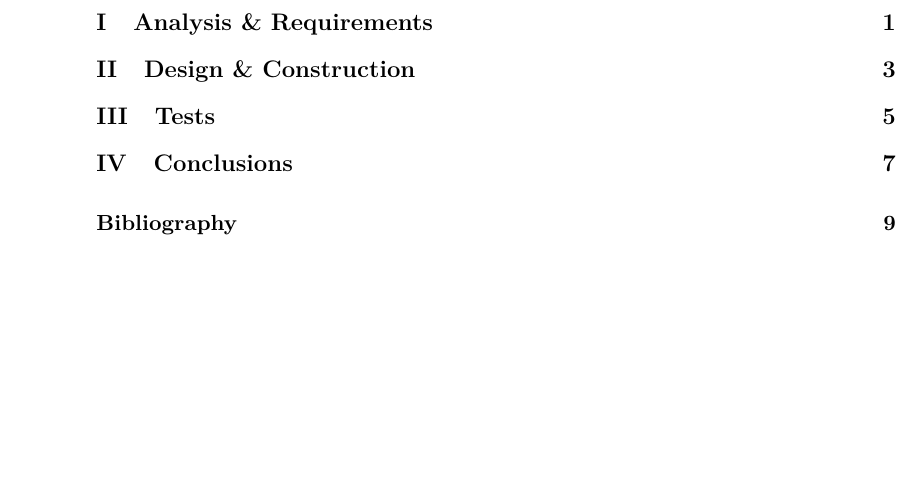
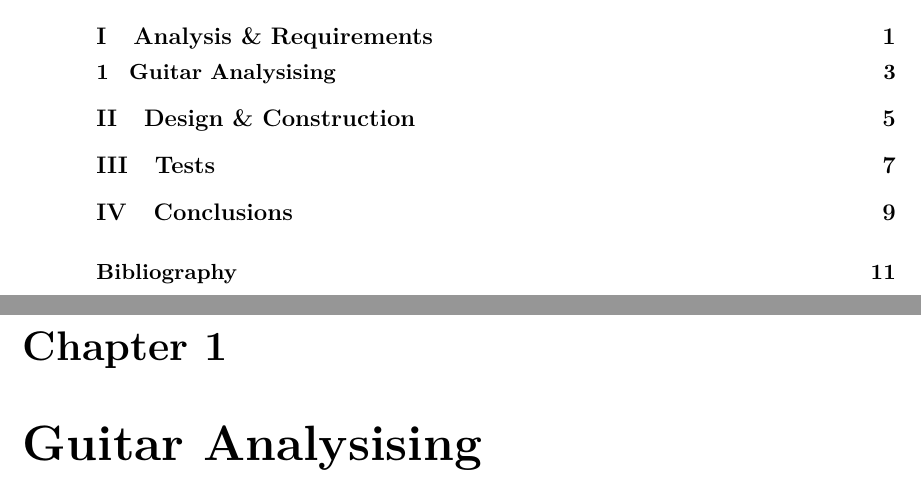
Before and after one commit to jonasbuchholdt/3SP6, a LaTeX thesis (master.tex, which reads chapters/_chapters.tex): part of page 6 of 15 before the commit and two parts of pages 6 and 9 of 17 after it, the two joined at a grey line, cut so that both start at the same text, the shorter picture padded with empty space. Compiled offline with pdfLaTeX.

Commit message:
latex folder update

```diff
--- a/chapters/_chapters.tex
+++ b/chapters/_chapters.tex
@@ -1,6 +1,8 @@
 %\include{chapters/introduction/_introduction}
 %%
 \part{Analysis \& Requirements}\label{pt:analysis} \glsresetall
+ \graphicspath{{figures/analysing/}}
+ \chapter{Guitar Analysising}\label{ch:analysing}
 
 %%
 \part{Design \& Construction}\label{pt:design}
```
